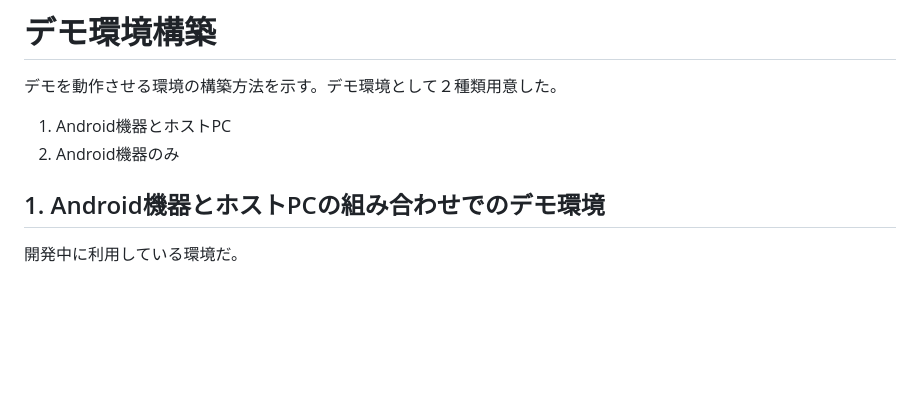
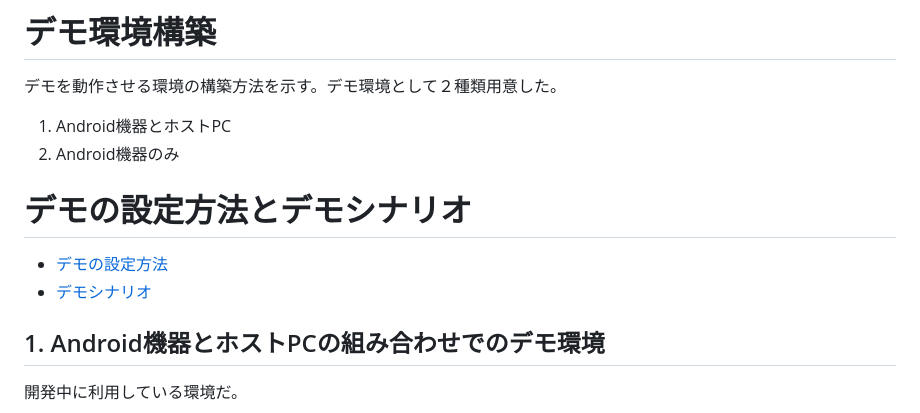
Before and after one commit to aRaikoFunakami/copilot_automotive, a Markdown page: README.md, the part around the change. Rendered like a GitHub page; blank space fills up the shorter version.

Commit message:
[add] links

```diff
--- a/README.md
+++ b/README.md
@@ -34,6 +34,11 @@ GASは、AAOSにおけるGoogleのサービスパッケージ。これは、Goog
 
 1. Android機器とホストPC
 2. Android機器のみ
+
+# デモの設定方法とデモシナリオ
+
+- [デモの設定方法](/doc/demo_setup.md)
+- [デモシナリオ](/doc/demo_scenario.md)
 
 ## 1. Android機器とホストPCの組み合わせでのデモ環境
 
```
